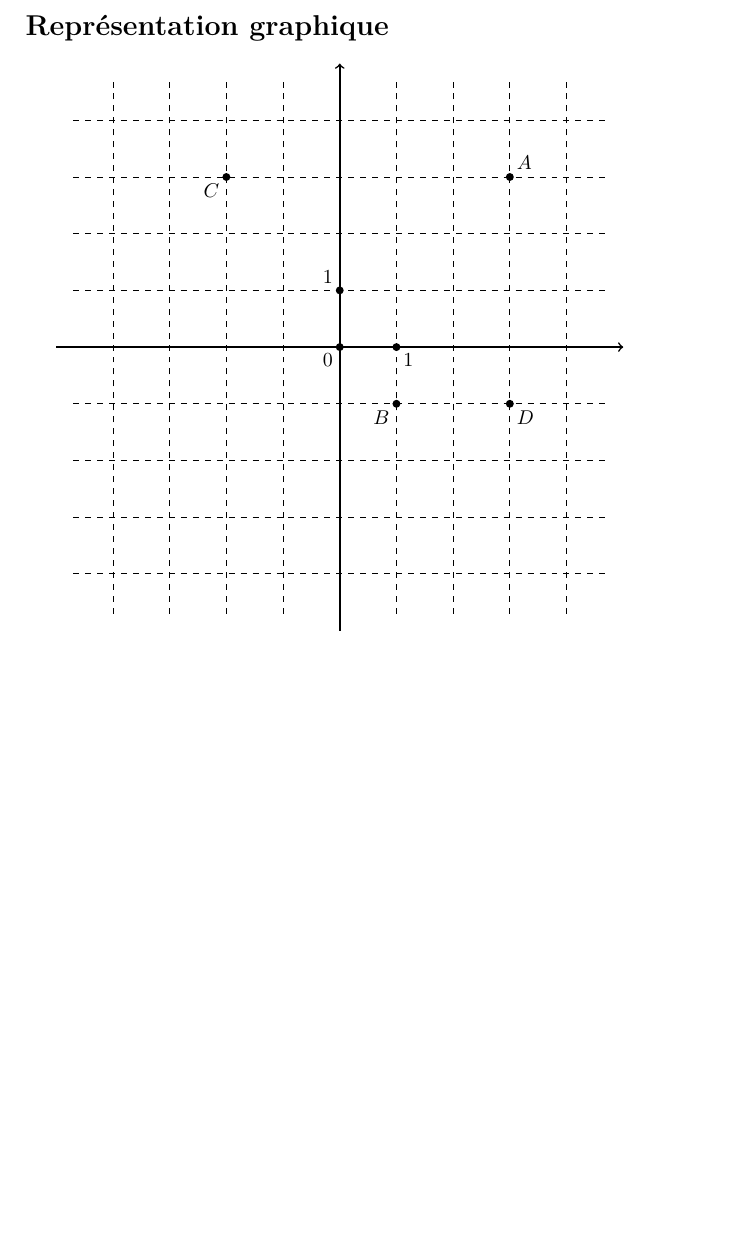
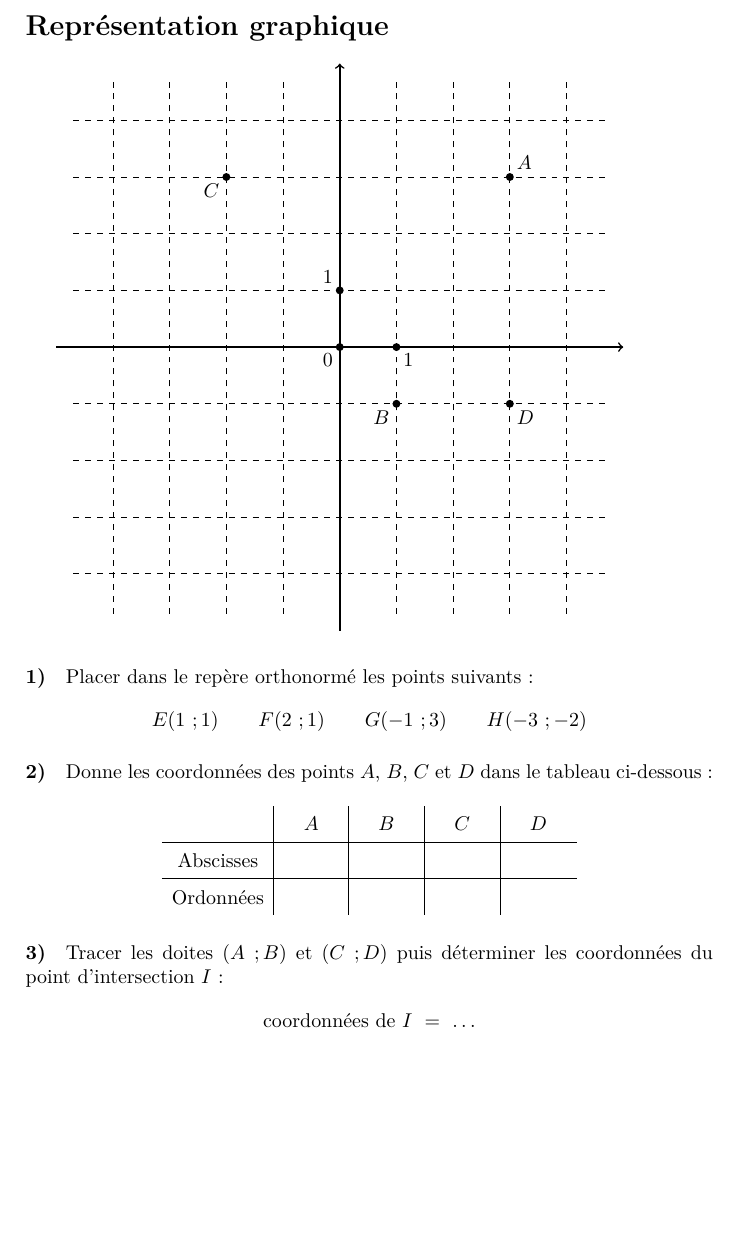
Before and after one commit to clarus/evaluation_maths, a LaTeX document (index.tex): part of page 5 of 5, cut so that both start at the same text, the shorter picture padded with empty space. Compiled offline with pdfLaTeX.

Commit message:
Dernier exercice

```diff
--- a/index.tex
+++ b/index.tex
@@ -168,4 +168,29 @@
     \draw (3, -1) node[below right]{$D$};
     \fill(3, -1) circle (0.07cm);
   \end{tikzpicture}
+
+  \paragraph{1)}
+  Placer dans le repère orthonormé les points suivants~:
+  \[
+    E(1~; 1) \quad\quad F(2~; 1) \quad\quad G(-1~; 3) \quad\quad H(-3~; -2)
+  \]
+
+  \paragraph{2)}
+  Donne les coordonnées des points $A$, $B$, $C$ et $D$ dans le tableau ci-dessous~:
+  \[
+    \def\arraystretch{1.5}
+    \begin{array}{c|c|c|c|c}
+      & \quad A \quad & \quad B \quad & \quad C \quad & \quad D \quad\\
+      \hline
+      \mathrm{Abscisses} &&&&\\
+      \hline
+      \mathrm{Ordonnées} &&&&
+    \end{array}
+  \]
+
+  \paragraph{3)}
+  Tracer les doites $(A~;B)$ et $(C~;D)$ puis déterminer les coordonnées du point d'intersection $I$~:
+  \[
+    \mathrm{coordonnées\ de}\ I \ =\ \dots
+  \]
 \end{document}
```
